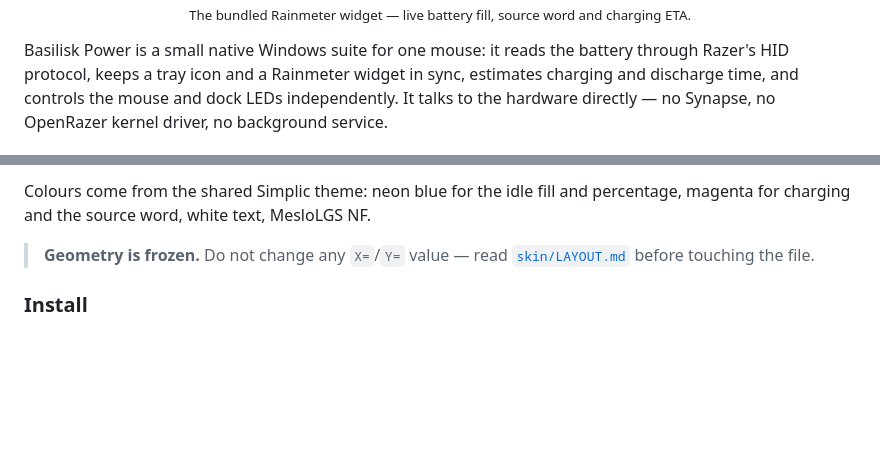
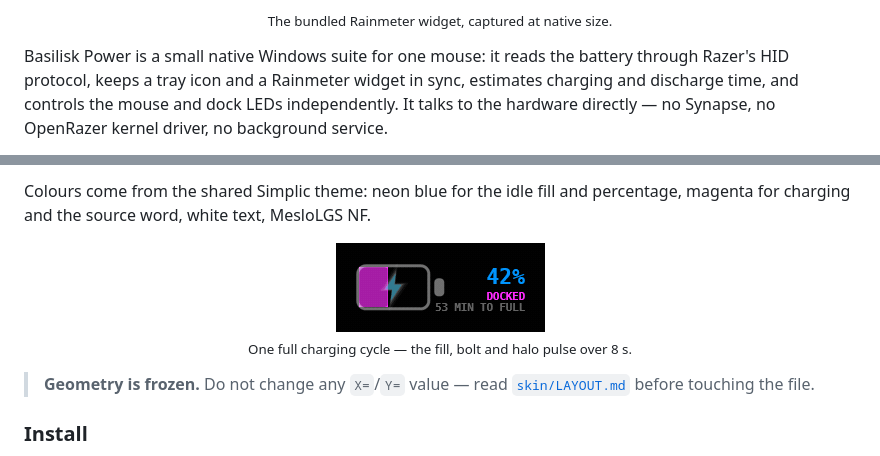
Before and after one commit to Anu-bhav/razer-basilisk-power, a Markdown page: README.md, 2 parts joined by grey strips. Rendered like a GitHub page; pictures changed too: docs/widget-charging.gif (added); blank space fills up the shorter version.

Commit message:
docs: center widget screenshots and add the charging pulse

```diff
--- a/README.md
+++ b/README.md
@@ -16,5 +25,5 @@
 
-<sub>The bundled Rainmeter widget — live battery fill, source word and charging ETA.</sub>
+<sub>The bundled Rainmeter widget, captured at native size.</sub>
 
 </div>
 
@@ -200,6 +209,12 @@ It re-reads `status.json` **every 2 s** (deliberately literal
 
 Colours come from the shared Simplic theme: neon blue for the idle fill and
 percentage, magenta for charging and the source word, white text, MesloLGS NF.
+
+<p align="center">
+  <img src="docs/widget-charging.gif" alt="Animated charging pulse: the magenta fill, bolt and halo brighten and dim" width="209">
+  <br>
+  <sub>One full charging cycle — the fill, bolt and halo pulse over 8 s.</sub>
+</p>
 
 > **Geometry is frozen.** Do not change any `X=`/`Y=` value — read
 > [`skin/LAYOUT.md`](skin/LAYOUT.md) before touching the file.
```
Also changed, not shown: other parts of README.md (+10 -1 lines), docs/widget-charging.png (added), docs/widget.png.
